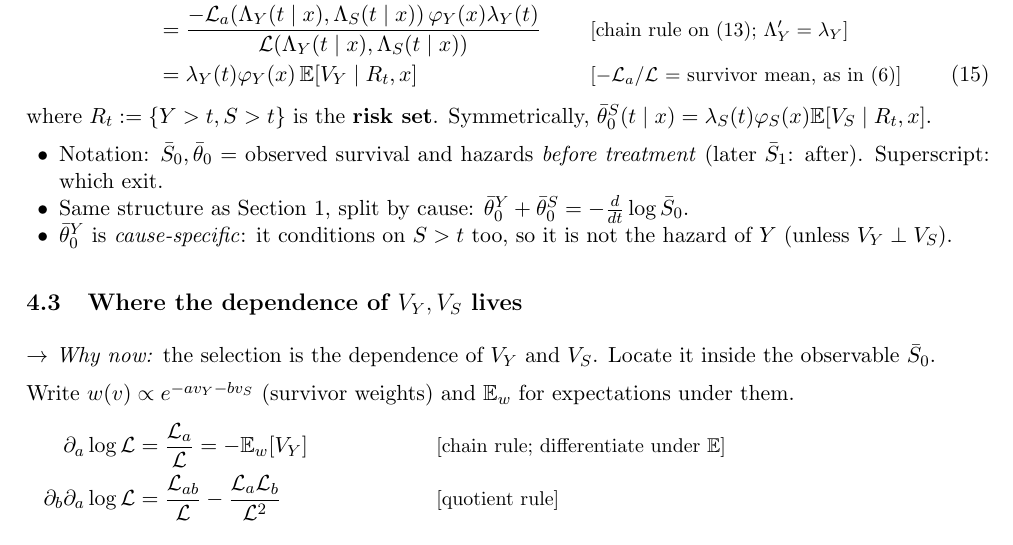
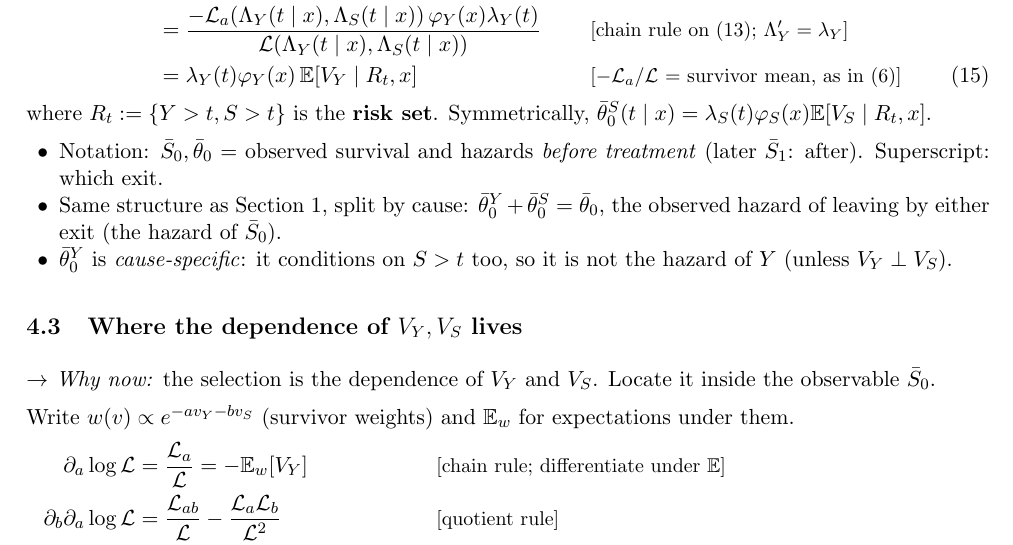
Before and after one commit to ChristosMylonakis/Timing-of-Events, a LaTeX document (paper_explained.tex): part of page 11 of 20, cut so that both start at the same text. Compiled offline with pdfLaTeX.

Commit message:
Write cause-specific hazards as summing to the observed hazard of leaving by either exit
Co-Authored-By: Claude Opus 5.5 <noreply@anthropic.com>
Claude-Session: https://claude.ai/code/session_014NUbjss23wa2it2uJr84yK

```diff
--- a/paper_explained.tex
+++ b/paper_explained.tex
@@ -500,7 +500,7 @@ Cause-specific hazard of exit (rate of $Y$ happening first, among those with not
 where $R_t:=\{Y>t,S>t\}$ is the \textbf{risk set}. Symmetrically, $\bar\theta^S_0(t\mid x)=\lambda_S(t)\varphi_S(x)\E[V_S\mid R_t,x]$.
 \begin{itemize}
   \item Notation: $\bar S_0,\bar\theta_0$ = observed survival and hazards \emph{before treatment} (later $\bar S_1$: after). Superscript: which exit.
-  \item Same structure as Section 1, split by cause: $\bar\theta^Y_0+\bar\theta^S_0=-\frac{d}{dt}\log\bar S_0$.
+  \item Same structure as Section 1, split by cause: $\bar\theta^Y_0+\bar\theta^S_0=\bar\theta_0$, the observed hazard of leaving by either exit (the hazard of $\bar S_0$).
   \item $\bar\theta^Y_0$ is \emph{cause-specific}: it conditions on $S>t$ too, so it is not the hazard of $Y$ (unless $V_Y\perp V_S$).
 \end{itemize}
 
```
Also changed, not shown: presentation/talk.tex (+1 -1 lines), paper_explained.pdf, presentation/talk.pdf.
